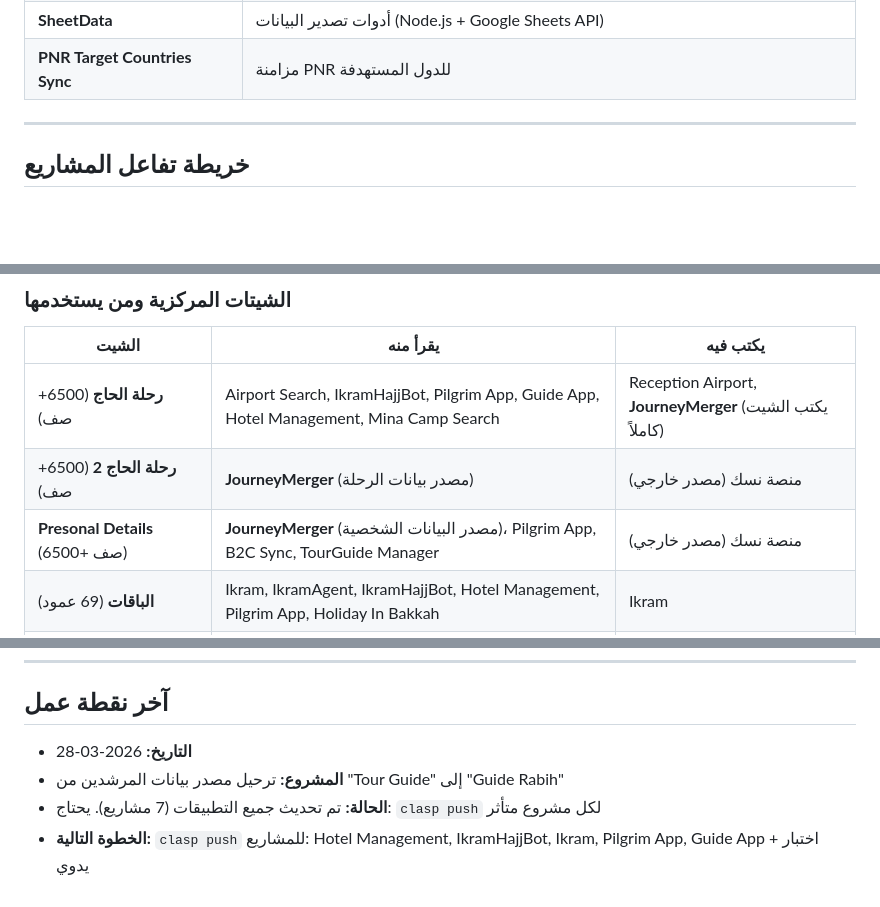
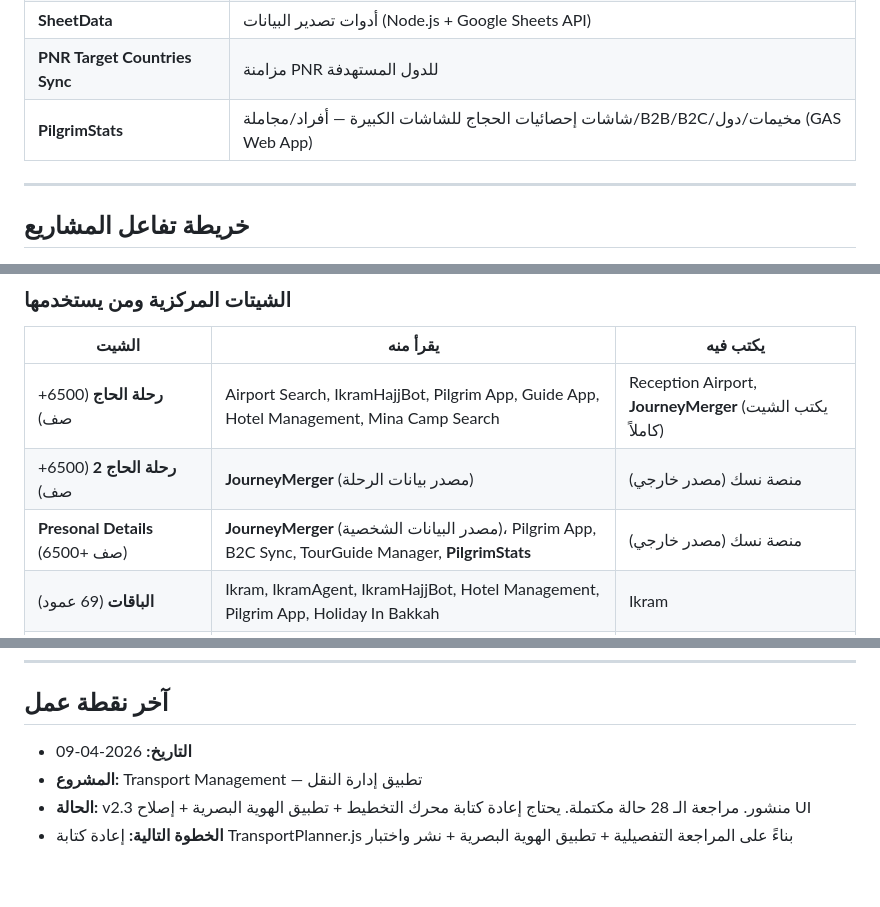
Before and after one commit to mahmoudekramhajj/ikram-projects, a Markdown page: CLAUDE.md, 3 parts joined by grey strips. GitHub-like rendering; blank space fills up the shorter version.

```diff
--- a/CLAUDE.md
+++ b/CLAUDE.md
@@ -54,6 +54,7 @@ node refresh.js
 | **Holiday In Bakkah** | باقات العطل في مكة (Spreadsheet منفصل) |
 | **SheetData** | أدوات تصدير البيانات (Node.js + Google Sheets API) |
 | **PNR Target Countries Sync** | مزامنة PNR للدول المستهدفة |
+| **PilgrimStats** | شاشات إحصائيات الحجاج للشاشات الكبيرة — أفراد/مجاملة/B2B/B2C/مخيمات/دول (GAS Web App) |
 
 ---
 
@@ -65,7 +66,7 @@ node refresh.js
 |---|---|---|
 | **رحلة الحاج** (6500+ صف) | Airport Search, IkramHajjBot, Pilgrim App, Guide App, Hotel Management, Mina Camp Search | Reception Airport, **JourneyMerger** (يكتب الشيت كاملاً) |
 | **رحلة الحاج 2** (6500+ صف) | **JourneyMerger** (مصدر بيانات الرحلة) | منصة نسك (مصدر خارجي) |
-| **Presonal Details** (6500+ صف) | **JourneyMerger** (مصدر البيانات الشخصية)، Pilgrim App, B2C Sync, TourGuide Manager | منصة نسك (مصدر خارجي) |
+| **Presonal Details** (6500+ صف) | **JourneyMerger** (مصدر البيانات الشخصية)، Pilgrim App, B2C Sync, TourGuide Manager, **PilgrimStats** | منصة نسك (مصدر خارجي) |
 | **الباقات** (69 عمود) | Ikram, IkramAgent, IkramHajjBot, Hotel Management, Pilgrim App, Holiday In Bakkah | Ikram |
 | **الطيران** (103 عمود) | Ikram, IkramAgent, GDS, B2C Sync, Sales Report, Holiday In Bakkah | Ikram, GDS, B2C Sync, PNR Sync |
 | **الفنادق** | Ikram, Hotel Management, Holiday In Bakkah | — |
@@ -448,7 +449,7 @@ Presonal Details (بيانات شخصية) ─┘
 
 ## آخر نقطة عمل
 
-- **التاريخ:** 2026-03-28
-- **المشروع:** ترحيل مصدر بيانات المرشدين من "Tour Guide" إلى "Guide Rabih"
-- **الحالة:** تم تحديث جميع التطبيقات (7 مشاريع). يحتاج: `clasp push` لكل مشروع متأثر
-- **الخطوة التالية:** `clasp push` للمشاريع: Hotel Management, IkramHajjBot, Ikram, Pilgrim App, Guide App + اختبار يدوي
+- **التاريخ:** 2026-04-09
+- **المشروع:** Transport Management — تطبيق إدارة النقل
+- **الحالة:** v2.3 منشور. مراجعة الـ 28 حالة مكتملة. يحتاج إعادة كتابة محرك التخطيط + تطبيق الهوية البصرية + إصلاح UI
+- **الخطوة التالية:** إعادة كتابة TransportPlanner.js بناءً على المراجعة التفصيلية + تطبيق الهوية البصرية + نشر واختبار
```
Also changed, not shown: SESSION_LOG.md (+18 -0 lines).
